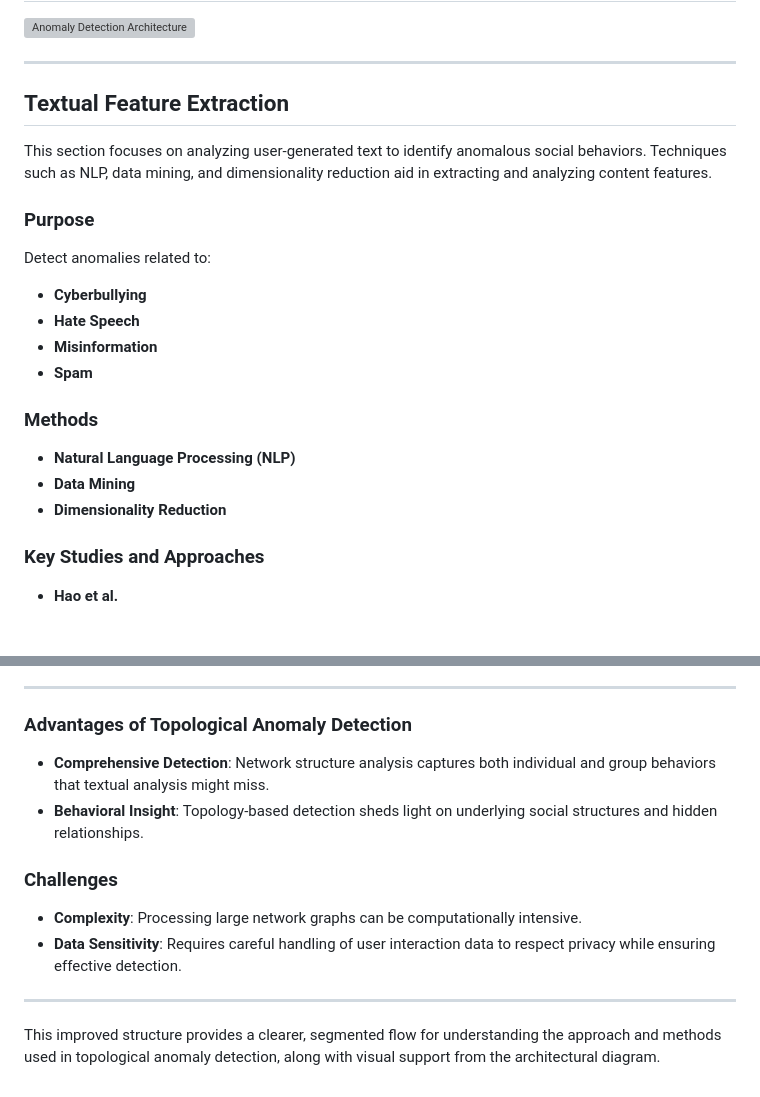
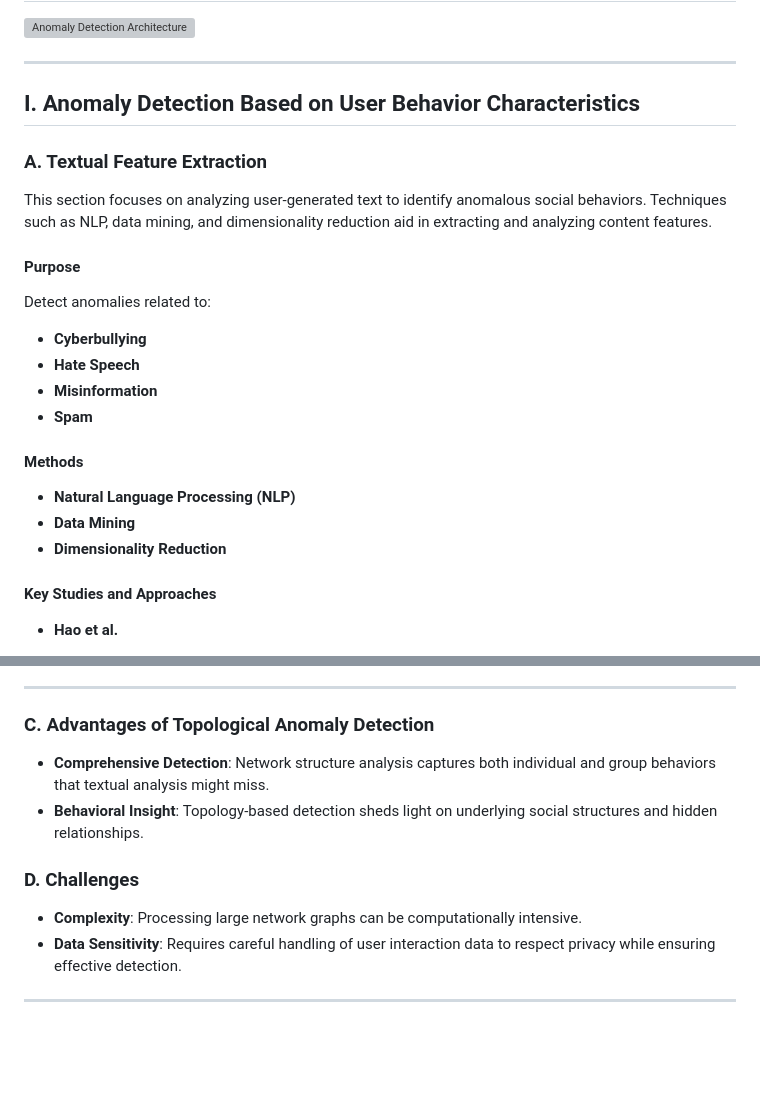
Before and after one commit to younestr/Anomaly-Detection-SocialMedia, a Markdown page: README.md, 2 parts joined by grey strips. Drawn GitHub-style; blank space fills up the shorter version; grey boxes are pictures that could not be loaded.

```diff
--- a/README.md
+++ b/README.md
@@ -10,22 +10,24 @@ Anomaly detection in social media is essential for identifying cyberbullying, ha
 
 ---
 
-## Textual Feature Extraction
+## I. Anomaly Detection Based on User Behavior Characteristics
+
+### A. Textual Feature Extraction
 This section focuses on analyzing user-generated text to identify anomalous social behaviors. Techniques such as NLP, data mining, and dimensionality reduction aid in extracting and analyzing content features.
 
-### Purpose
+#### Purpose
 Detect anomalies related to:
 - **Cyberbullying**
 - **Hate Speech**
 - **Misinformation**
 - **Spam**
 
-### Methods
+#### Methods
 - **Natural Language Processing (NLP)**
 - **Data Mining**
 - **Dimensionality Reduction**
 
-### Key Studies and Approaches
+#### Key Studies and Approaches
 - **Hao et al.**
   - Defined four abnormal behaviors: aggression, injury, arrest, and fatality.
   - Methods: Support Vector Machine (SVM) and trigger words for identifying anomalous sentences.
@@ -127,14 +115,12 @@ The feature extraction process, illustrated in **Fig. 2** ("Anom_SM_topology_fea
 
 ---
 
-### Advantages of Topological Anomaly Detection
+### C. Advantages of Topological Anomaly Detection
 - **Comprehensive Detection**: Network structure analysis captures both individual and group behaviors that textual analysis might miss.
 - **Behavioral Insight**: Topology-based detection sheds light on underlying social structures and hidden relationships.
 
-### Challenges
+### D. Challenges
 - **Complexity**: Processing large network graphs can be computationally intensive.
 - **Data Sensitivity**: Requires careful handling of user interaction data to respect privacy while ensuring effective detection.
 
 ---
-
-This improved structure provides a clearer, segmented flow for understanding the approach and methods used in topological anomaly detection, along with visual support from the architectural diagram.
```
Also changed, not shown: other parts of README.md (+10 -24 lines).
